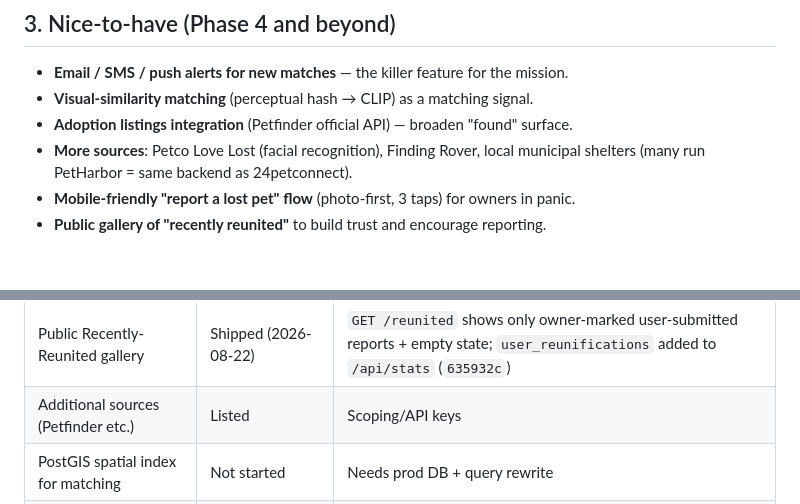
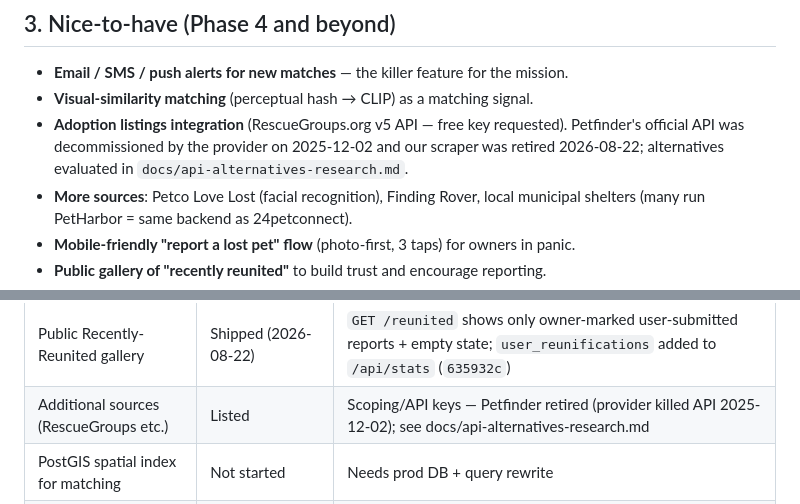
Before and after one commit to BUTTERGANG/k9-overwatch, a Markdown page: docs/PRODUCT_ROADMAP.md, 2 parts joined by grey strips. GitHub-like rendering; blank space fills up the shorter version.

```diff
--- a/docs/PRODUCT_ROADMAP.md
+++ b/docs/PRODUCT_ROADMAP.md
@@ -176,7 +176,7 @@ dataset grows. Listed roughly by impact on "find animals faster."
 
 - **Email / SMS / push alerts for new matches** — the killer feature for the mission.
 - **Visual-similarity matching** (perceptual hash → CLIP) as a matching signal.
-- **Adoption listings integration** (Petfinder official API) — broaden "found" surface.
+- **Adoption listings integration** (RescueGroups.org v5 API — free key requested). Petfinder's official API was decommissioned by the provider on 2025-12-02 and our scraper was retired 2026-08-22; alternatives evaluated in `docs/api-alternatives-research.md`.
 - **More sources**: Petco Love Lost (facial recognition), Finding Rover, local municipal
   shelters (many run PetHarbor = same backend as 24petconnect).
 - **Mobile-friendly "report a lost pet" flow** (photo-first, 3 taps) for owners in panic.
@@ -200,7 +200,7 @@ dataset grows. Listed roughly by impact on "find animals faster."
 | Accessibility pass | Initial pass complete (2026-08-19) | Skip-to-content, aria roles, live regions; full keyboard/screen-reader audit remains |
 | Visual similarity signal | Groundwork shipped (2026-08-22) | Opt-in pure-Python dHash provider behind `VISUAL_SIMILARITY_ENABLED` (default off); `visual_embeddings` cache table; Pillow as optional `[visual]` extra (`a20cfbc`). CLIP remains the heavy future step |
 | Public Recently-Reunited gallery | Shipped (2026-08-22) | `GET /reunited` shows only owner-marked user-submitted reports + empty state; `user_reunifications` added to `/api/stats` (`635932c`) |
-| Additional sources (Petfinder etc.) | Listed | Scoping/API keys |
+| Additional sources (RescueGroups etc.) | Listed | Scoping/API keys — Petfinder retired (provider killed API 2025-12-02); see docs/api-alternatives-research.md |
 | PostGIS spatial index for matching | Not started | Needs prod DB + query rewrite |
 | Match feedback → signal re-weighting | Not started | Needs labeled outcomes |
 
```
Also changed, not shown: README.md (+4 -3 lines), docs/api-alternatives-research.md (added, +174 -0 lines).
